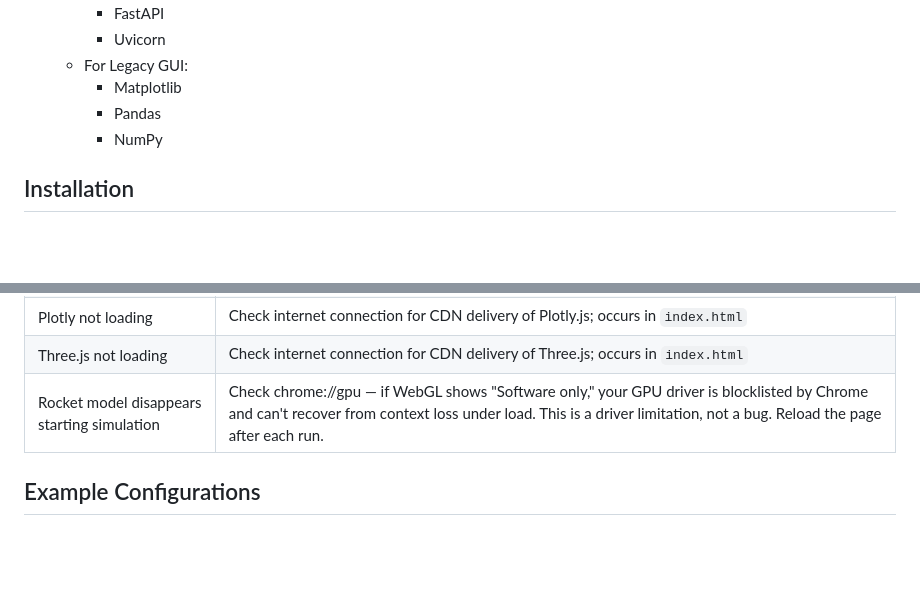
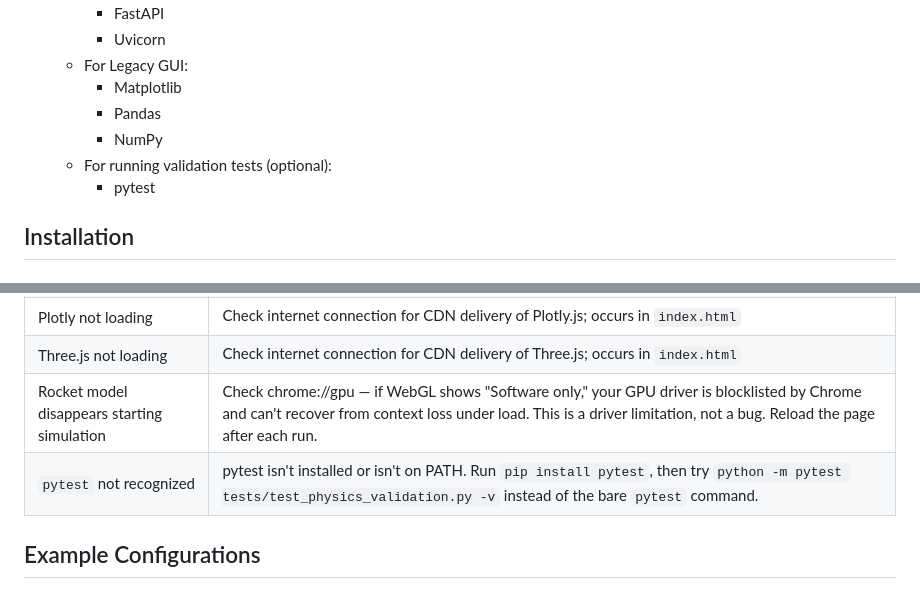
Before and after one commit to Doge2000/flight_sim, a Markdown page: README.md, 2 parts joined by grey strips. GitHub-like rendering; blank space fills up the shorter version.

```diff
--- a/README.md
+++ b/README.md
@@ -47,6 +47,8 @@ A physics-based multi-stage rocket simulator that models thrust curves, drag for
     - Matplotlib
     - Pandas
     - NumPy
+  - For running validation tests (optional):
+    - pytest
 
 ## Installation
 
@@ -207,6 +234,7 @@ flight_sim/
 | Plotly not loading | Check internet connection for CDN delivery of Plotly.js; occurs in `index.html` |
 | Three.js not loading | Check internet connection for CDN delivery of Three.js; occurs in `index.html` |
 | Rocket model disappears starting simulation | Check chrome://gpu — if WebGL shows "Software only," your GPU driver is blocklisted by Chrome and can't recover from context loss under load. This is a driver limitation, not a bug. Reload the page after each run. |
+| `pytest` not recognized | pytest isn't installed or isn't on PATH. Run `pip install pytest`, then try `python -m pytest tests/test_physics_validation.py -v` instead of the bare `pytest` command. |
 
 ## Example Configurations
 
```
Also changed, not shown: other parts of README.md (+27 -2 lines).
